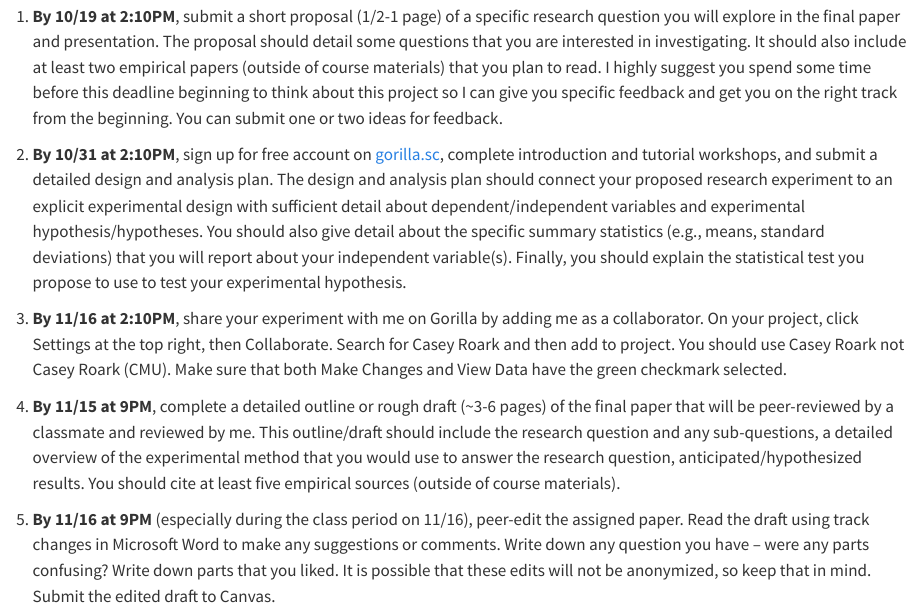
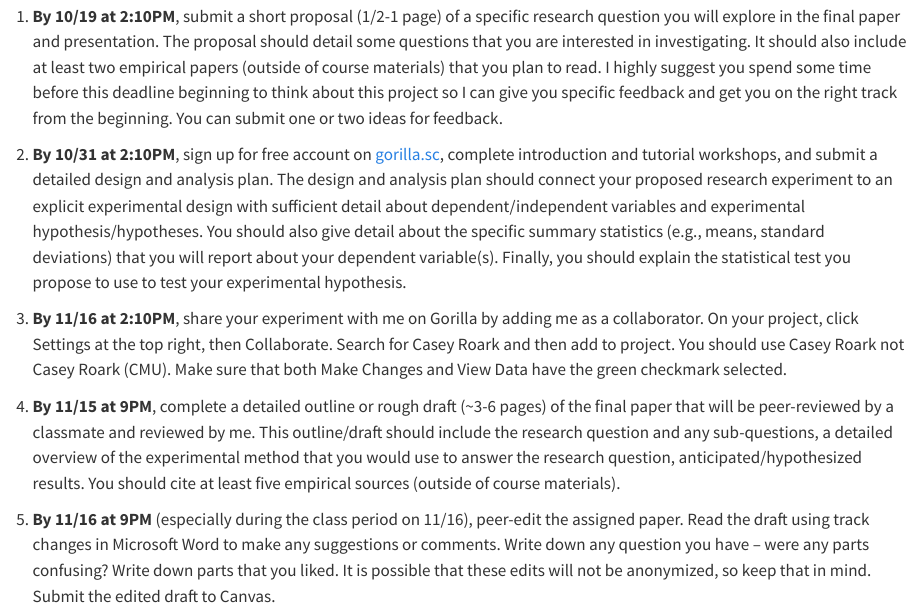
Before and after one commit to caseyroark/PsychLang-course, a Quarto document (Capstone.qmd): the page in a window 1100 px wide, from 410 px down. Rendered offline with R 4.5, knitr and Pandoc in place of Quarto, with nearby package versions.

Commit message:
updated capstone

```diff
--- a/Capstone.qmd
+++ b/Capstone.qmd
@@ -10,7 +10,7 @@ There are eight milestones for the capstone project:
 
 1.  **By 10/19 at 2:10PM**, submit a short proposal (1/2-1 page) of a specific research question you will explore in the final paper and presentation. The proposal should detail some questions that you are interested in investigating. It should also include at least two empirical papers (outside of course materials) that you plan to read. I highly suggest you spend some time before this deadline beginning to think about this project so I can give you specific feedback and get you on the right track from the beginning. You can submit one or two ideas for feedback.
 
-2.  **By 10/31 at 2:10PM**, sign up for free account on [gorilla.sc](gorilla.sc), complete introduction and tutorial workshops, and submit a detailed design and analysis plan. The design and analysis plan should connect your proposed research experiment to an explicit experimental design with sufficient detail about dependent/independent variables and experimental hypothesis/hypotheses. You should also give detail about the specific summary statistics (e.g., means, standard deviations) that you will report about your independent variable(s). Finally, you should explain the statistical test you propose to use to test your experimental hypothesis.
+2.  **By 10/31 at 2:10PM**, sign up for free account on [gorilla.sc](gorilla.sc), complete introduction and tutorial workshops, and submit a detailed design and analysis plan. The design and analysis plan should connect your proposed research experiment to an explicit experimental design with sufficient detail about dependent/independent variables and experimental hypothesis/hypotheses. You should also give detail about the specific summary statistics (e.g., means, standard deviations) that you will report about your dependent variable(s). Finally, you should explain the statistical test you propose to use to test your experimental hypothesis.
 
 3.  **By 11/16 at 2:10PM**, share your experiment with me on Gorilla by adding me as a collaborator. On your project, click Settings at the top right, then Collaborate. Search for Casey Roark and then add to project. You should use Casey Roark not Casey Roark (CMU). Make sure that both Make Changes and View Data have the green checkmark selected.
 
```
